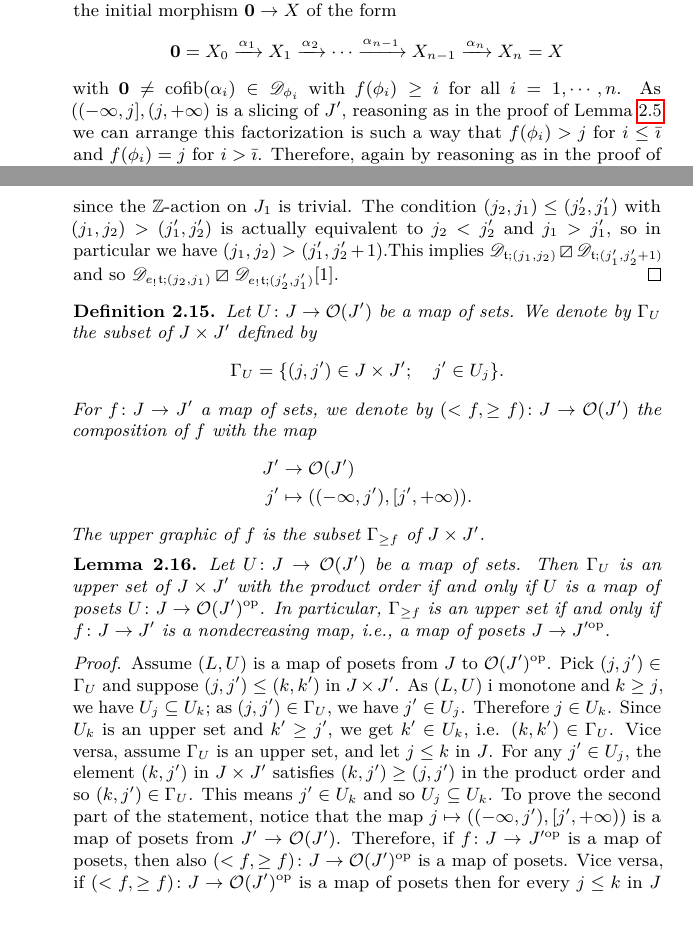
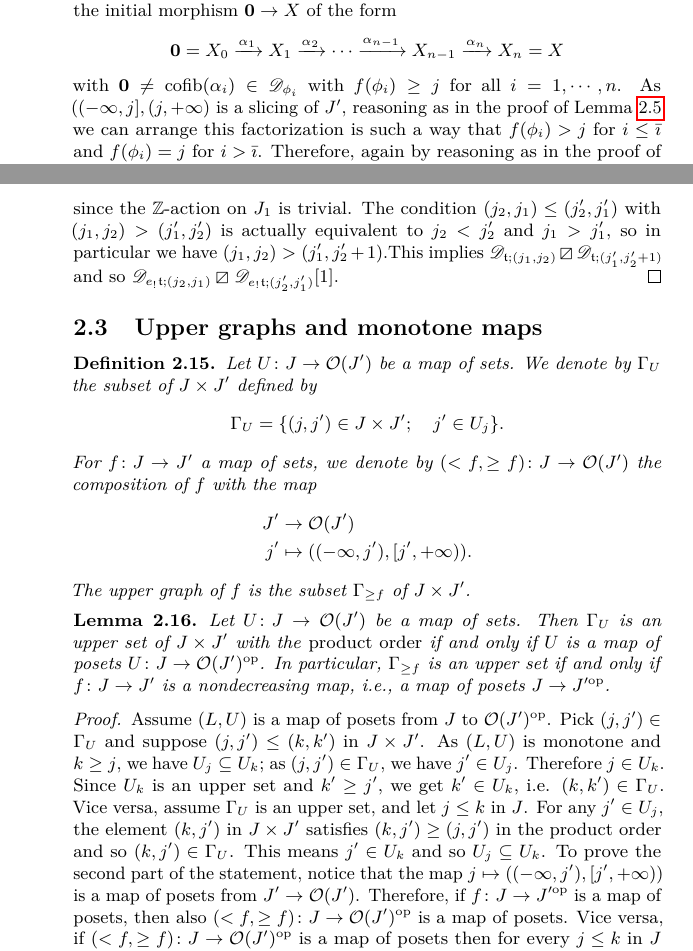
Before and after one commit to domenic-o/perversities, a LaTeX document (perversities.tex): two parts of pages 7 and 10 of 26 before the commit and two parts of pages 7 and 10 of 27 after it, joined at a grey line, cut so that both start at the same text. Compiled offline with pdfLaTeX.

Commit message:
corretto qualche altro refuso fino a pagina 10

```diff
--- a/perversities.tex
+++ b/perversities.tex
@@ -262,7 +263,7 @@ and so there exists a factorization of the initial morphism $\mathbf{0} \to X$ o
 \[
 \mathbf{0}=X_0 \xrightarrow{\alpha_1} X_1\xrightarrow{\alpha_2}\cdots \xrightarrow{\alpha_{n-1}}X_{n-1}\xrightarrow{\alpha_n} X_n=X
 \]
-with $\mathbf{0} \neq \cofib(\alpha_i) \in \mathscr{D}_{\phi_i}$ with $f(\phi_i)\geq i$ for all $i = 1, \cdots, n$. As $((-\infty,j],(j,+\infty)$ is a slicing of $J'$, reasoning as in the proof of Lemma \ref{is-t-structure} we can arrange this factorization is such a way that $f(\phi_i)>j$ for $i\leq \bar{\imath}$ and $f(\phi_i)= j$ for $i>\bar{\imath}$. Therefore, again by reasoning as in the proof of Lemma \ref{is-t-structure} we get a fiber sequence of the form
+with $\mathbf{0} \neq \cofib(\alpha_i) \in \mathscr{D}_{\phi_i}$ with $f(\phi_i)\geq j$ for all $i = 1, \cdots, n$. As $((-\infty,j],(j,+\infty)$ is a slicing of $J'$, reasoning as in the proof of Lemma \ref{is-t-structure} we can arrange this factorization is such a way that $f(\phi_i)>j$ for $i\leq \bar{\imath}$ and $f(\phi_i)= j$ for $i>\bar{\imath}$. Therefore, again by reasoning as in the proof of Lemma \ref{is-t-structure} we get a fiber sequence of the form
 \[
 \xymatrix{
 X_{>j}\ar[r]\ar[d] & X\ar[d]\\
@@ -441,6 +444,8 @@ since slices are extension closed. As $(j_1,j_2)>(j_1',j_2')$, we have $\mathscr
 since the $\Z$-action on $J_1$ is trivial. The condition $(j_2,j_1)\leq (j_2',j_1')$ with $(j_1,j_2)>(j_1',j_2')$ is actually equivalent to $j_2<j_2'$ and $j_1>j_1'$, so in particular we have $(j_1,j_2)>(j_1',j_2'+1)$.This implies $\mathscr{D}_{\tee;(j_1,j_2)}\orth \mathscr{D}_{\tee;(j_1',j_2'+1)}$ and so $\mathscr{D}_{e_!\tee;(j_2,j_1)}\orth\mathscr{D}_{e_!\tee;(j_2',j_1')}[1]$.
 \end{proof}
 
+\subsection{Upper graphs and monotone maps}
+
 \begin{defn}
 Let $U\colon J \to \Oo(J')$ be a map of sets. We denote by $\gr_{U}$ the subset of $J\times J'$ defined by
  $$\gr_U=\{ (j,j') \in J \times J'; \quad j' \in U_{j} \}.$$
@@ -449,16 +454,16 @@ Let $U\colon J \to \Oo(J')$ be a map of sets. We denote by $\gr_{U}$ the subset
  J'&\to \Oo(J')\\
  j'&\mapsto ((-\infty,j'),[j',+\infty)).
  \end{align*}
- The upper graphic of $f$ is the subset $\gr_{\geq f}$ of $J\times J'$.
+ The upper graph of $f$ is the subset $\gr_{\geq f}$ of $J\times J'$.
 \end{defn}
 
 \begin{lem}\label{decreasing-gives-upper-set}
   Let $U \colon J \to \Oo(J')$ be a map of sets. Then $\gr_U$
-  is an upper set of $J \times J'$ with the product order if and only if $U$ is a map of posets $U\colon J\to \Oo(J')^\op$. In particular, $\gr_{\geq f}$ is an upper set if and only if $f\colon J\to J'$ is a nondecreasing map, i.e., a map of posets $J\to J'^\op$.
+  is an upper set of $J \times J'$ with the \emph{product order} if and only if $U$ is a map of posets $U\colon J\to \Oo(J')^\op$. In particular, $\gr_{\geq f}$ is an upper set if and only if $f\colon J\to J'$ is a nondecreasing map, i.e., a map of posets $J\to J'^\op$.
 \end{lem}
 
 \begin{proof}Assume $(L,U)$ is a map of posets from $J$ to $\Oo(J')^\op$.
-Pick $(j,j') \in \gr_U$ and suppose $(j,j') \leq (k,k')$ in $J \times J'$. As $(L,U)$ i monotone and $k\geq j$, we have $U_j\subseteq U_k$; as $(j,j')\in \gr_U$, we have $j' \in U_j$. Therefore $j\in U_k$. Since $U_k$ is an upper set and $k'\geq j'$, we get $k'\in U_k$, i.e. $(k,k')\in \gr_U$. Vice versa, assume $\gr_U$ is an upper set, and let $j\leq k$ in $J$. For any $j'\in U_j$, the element $(k,j')$ in $J\times J'$ satisfies $(k,j')\geq (j,j')$ in the product order and so $(k,j')\in \gr_U$. This means $j'\in U_k$ and so $U_j\subseteq U_k$. To prove the second part of the statement, notice that the map $j\mapsto ((-\infty,j'),[j',+\infty))$ is a map of posets from $J'\to \Oo(J')$. Therefore, if $f\colon J\to J'^\op$ is a map of posets, then also $(<f,\geq f)\colon J \to \Oo(J')^\op$ is a map of posets. Vice versa, if $(<f,\geq f)\colon J \to \Oo(J')^\op$ is a map of posets then for every $j\leq k$ in $J$ we have $[f(j),+\infty)\subseteq [f(k),+\infty)$ and so $f(k)\leq f(j)$.
+Pick $(j,j') \in \gr_U$ and suppose $(j,j') \leq (k,k')$ in $J \times J'$. As $(L,U)$ is monotone and $k\geq j$, we have $U_j\subseteq U_k$; as $(j,j')\in \gr_U$, we have $j' \in U_j$. Therefore $j\in U_k$. Since $U_k$ is an upper set and $k'\geq j'$, we get $k'\in U_k$, i.e. $(k,k')\in \gr_U$. Vice versa, assume $\gr_U$ is an upper set, and let $j\leq k$ in $J$. For any $j'\in U_j$, the element $(k,j')$ in $J\times J'$ satisfies $(k,j')\geq (j,j')$ in the product order and so $(k,j')\in \gr_U$. This means $j'\in U_k$ and so $U_j\subseteq U_k$. To prove the second part of the statement, notice that the map $j\mapsto ((-\infty,j'),[j',+\infty))$ is a map of posets from $J'\to \Oo(J')$. Therefore, if $f\colon J\to J'^\op$ is a map of posets, then also $(<f,\geq f)\colon J \to \Oo(J')^\op$ is a map of posets. Vice versa, if $(<f,\geq f)\colon J \to \Oo(J')^\op$ is a map of posets then for every $j\leq k$ in $J$ we have $[f(j),+\infty)\subseteq [f(k),+\infty)$ and so $f(k)\leq f(j)$.
 \end{proof}
 
 
```
Also changed, not shown: perversities.pdf, perversities.tex (13 more changed lines), 5 other files.
